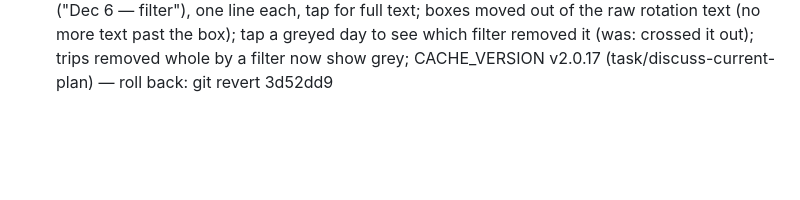
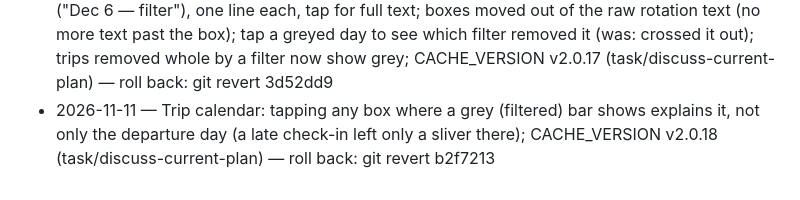
Before and after one commit to jestgr/PairBoard-2.0, a Markdown page: CHANGELOG.md, the part around the change. GitHub-like rendering; blank space fills up the shorter version.

```diff
--- a/CHANGELOG.md
+++ b/CHANGELOG.md
@@ -24,3 +24,4 @@
 - 2026-11-11 — Calendar day view: switch 'Starts this day' / 'Touches this day' (default Touches, remembered); Touches lists starting trips first, then a 'Touches this day' divider, other trips tagged 'Day X of Y'; CACHE_VERSION v2.0.15 → v2.0.16 (task/discuss-current-plan) — roll back: git revert 561803b
 - 2026-11-11 — Day view follows the calendar's Favs / All Trips / Filtered buttons (line under the date says which); in All Trips / Favs, trips filters removed are faded with a "Filtered" (or "Crossed out") tag, listed last in each group (task/discuss-current-plan) — roll back: git revert 3d52dd9
 - 2026-11-11 — Trip window: the filter box lists only the filters that grey out this trip's departures ("Dec 6 — filter"), one line each, tap for full text; boxes moved out of the raw rotation text (no more text past the box); tap a greyed day to see which filter removed it (was: crossed it out); trips removed whole by a filter now show grey; CACHE_VERSION v2.0.17 (task/discuss-current-plan) — roll back: git revert 3d52dd9
+- 2026-11-11 — Trip calendar: tapping any box where a grey (filtered) bar shows explains it, not only the departure day (a late check-in left only a sliver there); CACHE_VERSION v2.0.18 (task/discuss-current-plan) — roll back: git revert b2f7213
```
Also changed, not shown: TASK.md (+8 -1 lines).
